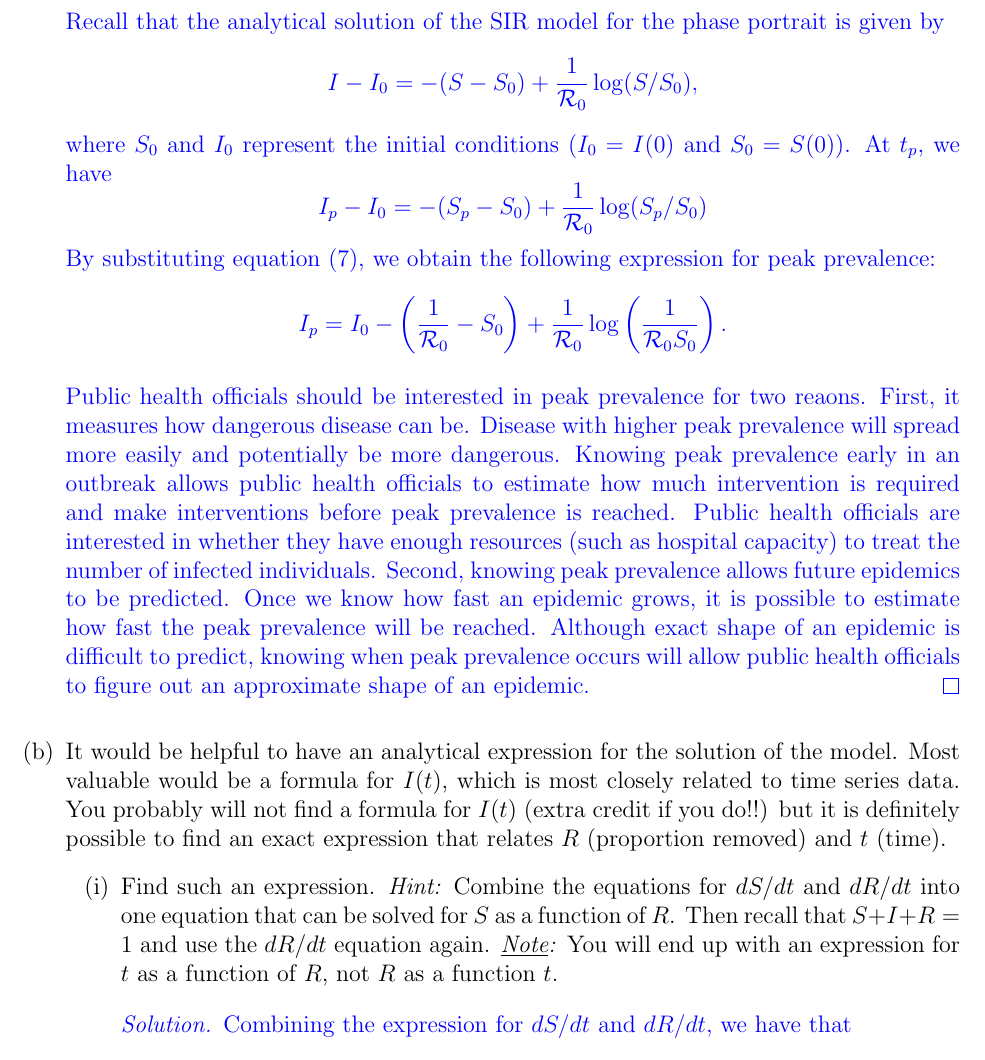
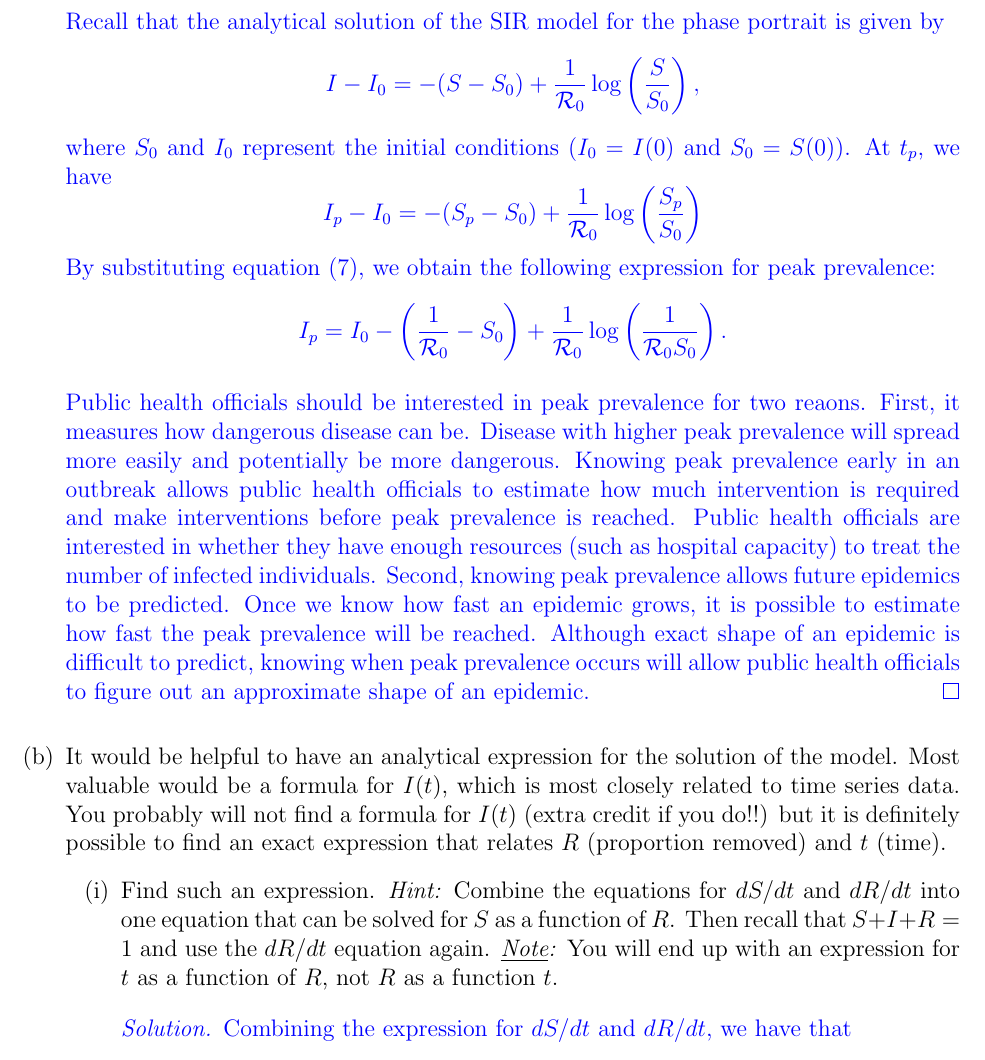
Before and after one commit to The-Infective-Collective/math4mb3, a LaTeX problem sheet (Assignment1/Math4MB3Assignment1LaTeXTemplate2018.tex): part of page 5 of 11, cut so that both start at the same text. Compiled offline with pdfLaTeX.

Commit message:
change fraction notation to be consistent

```diff
--- a/Assignment1/Math4MB3Assignment1LaTeXTemplate2018.tex
+++ b/Assignment1/Math4MB3Assignment1LaTeXTemplate2018.tex
@@ -195,12 +195,12 @@ S_p = \frac{1}{\R_0}.
 \end{equation}
 Recall that the analytical solution of the SIR model for the phase portrait is given by
 \begin{equation*}
-I - I_0 = -(S - S_0) + \frac{1}{\R_0} \log (S/S_0),
+I - I_0 = -(S - S_0) + \frac{1}{\R_0} \log \left(\frac{S}{S_0}\right),
 \end{equation*}
 where $S_0$ and $I_0$ represent the initial conditions ($I_0 = I(0)$ and $S_0 = S(0)$).
 At $t_p$, we have
 \begin{equation*}
-I_p - I_0 = -(S_p - S_0) + \frac{1}{\R_0} \log (S_p/S_0)
+I_p - I_0 = -(S_p - S_0) + \frac{1}{\R_0} \log \left(\frac{S_p}{S_0}\right)
 \end{equation*}
 By substituting equation~\eqref{eq:peaks}, we obtain the following expression for peak prevalence:
 \begin{equation*}
```
Also changed, not shown: Assignment1/Math4MB3Assignment1LaTeXTemplate2018.pdf.
